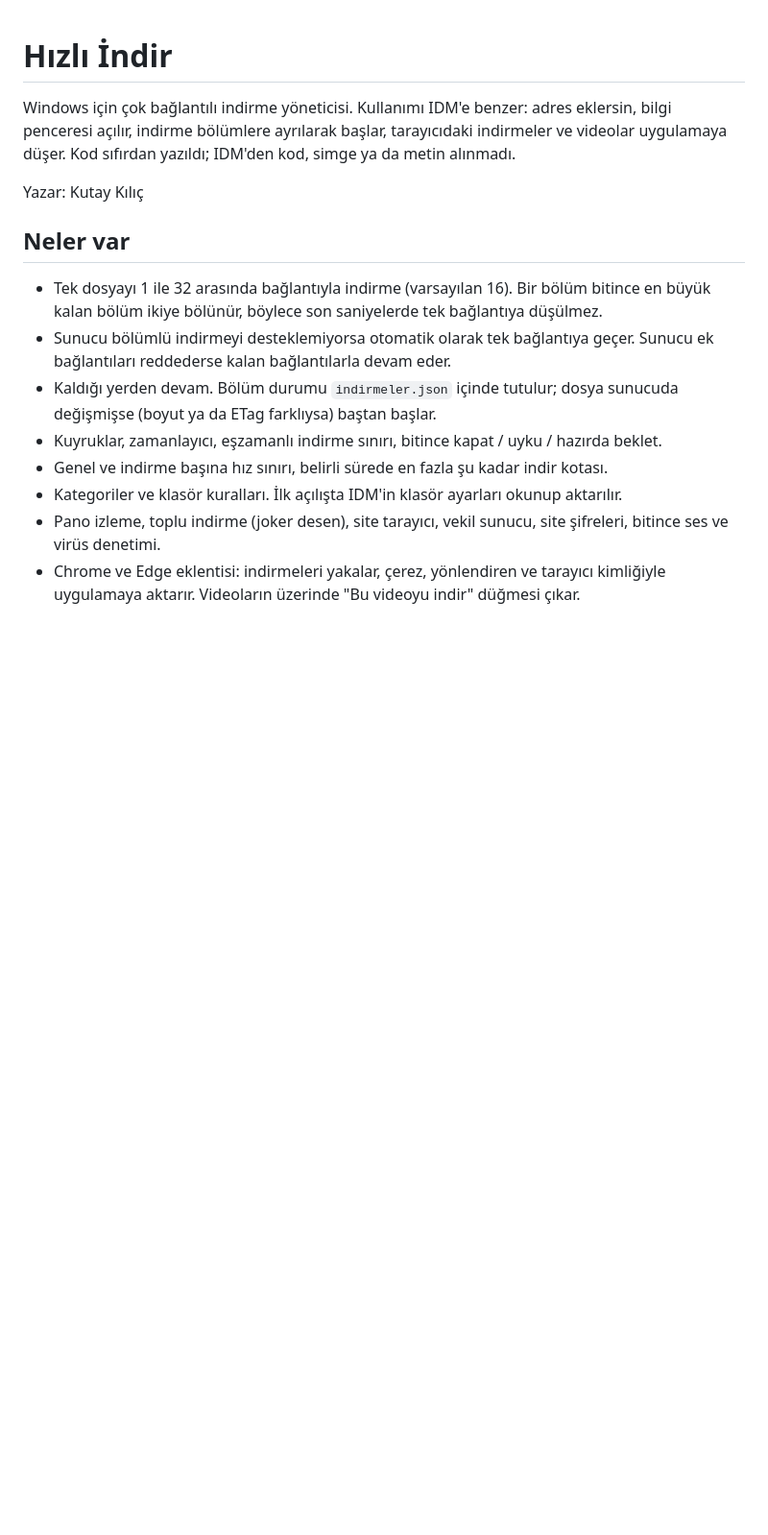
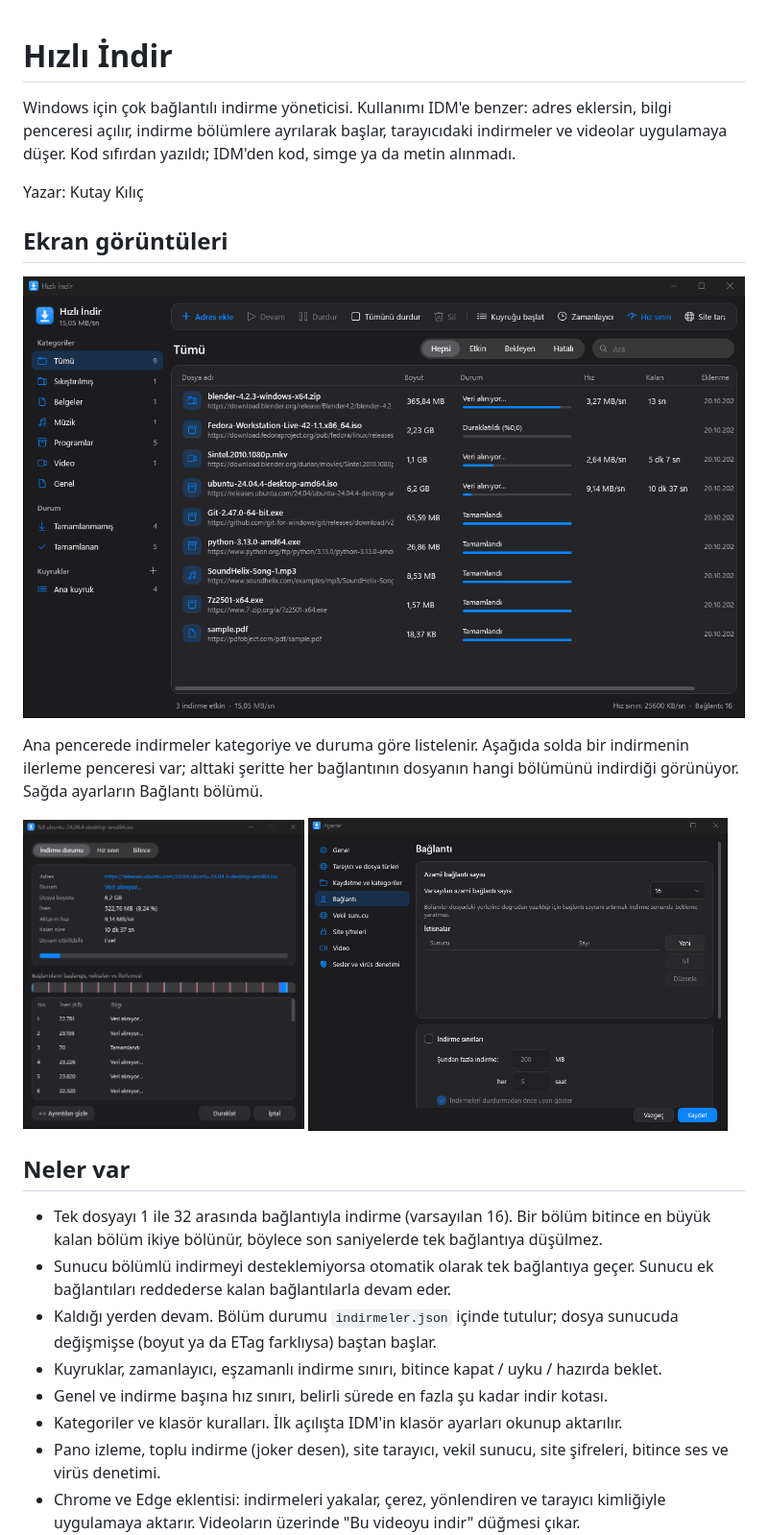
Before and after one commit to kutaykilicai/hizli-indir, a Markdown page: README.md, the part around the change. Shown at 96% size. Rendered like a GitHub page; pictures changed too: docs/ana-pencere.png (added), docs/ayarlar.png (added), docs/ilerleme.png (added); blank space fills up the shorter version.

Commit message:
README: ekran görüntüleri eklendi

```diff
--- a/README.md
+++ b/README.md
@@ -3,6 +3,17 @@
 Windows için çok bağlantılı indirme yöneticisi. Kullanımı IDM'e benzer: adres eklersin, bilgi penceresi açılır, indirme bölümlere ayrılarak başlar, tarayıcıdaki indirmeler ve videolar uygulamaya düşer. Kod sıfırdan yazıldı; IDM'den kod, simge ya da metin alınmadı.
 
 Yazar: Kutay Kılıç
+
+## Ekran görüntüleri
+
+![Ana pencere: indirme listesi](docs/ana-pencere.png)
+
+Ana pencerede indirmeler kategoriye ve duruma göre listelenir. Aşağıda solda bir indirmenin ilerleme penceresi var; alttaki şeritte her bağlantının dosyanın hangi bölümünü indirdiği görünüyor. Sağda ayarların Bağlantı bölümü.
+
+<p>
+  <img src="docs/ilerleme.png" alt="İndirme ilerleme penceresi" width="39%">
+  <img src="docs/ayarlar.png" alt="Ayarlar, Bağlantı bölümü" width="58%">
+</p>
 
 ## Neler var
 
```
